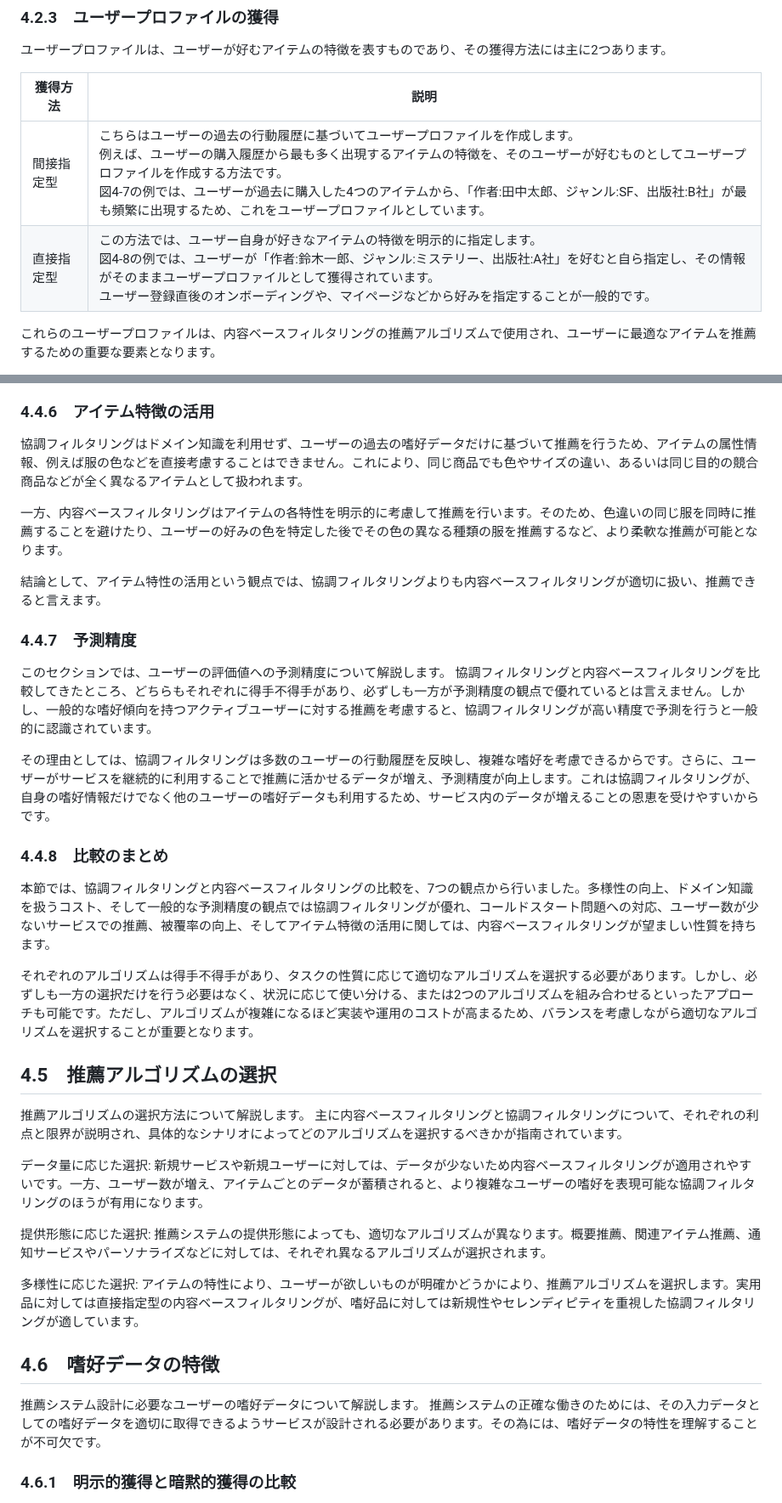
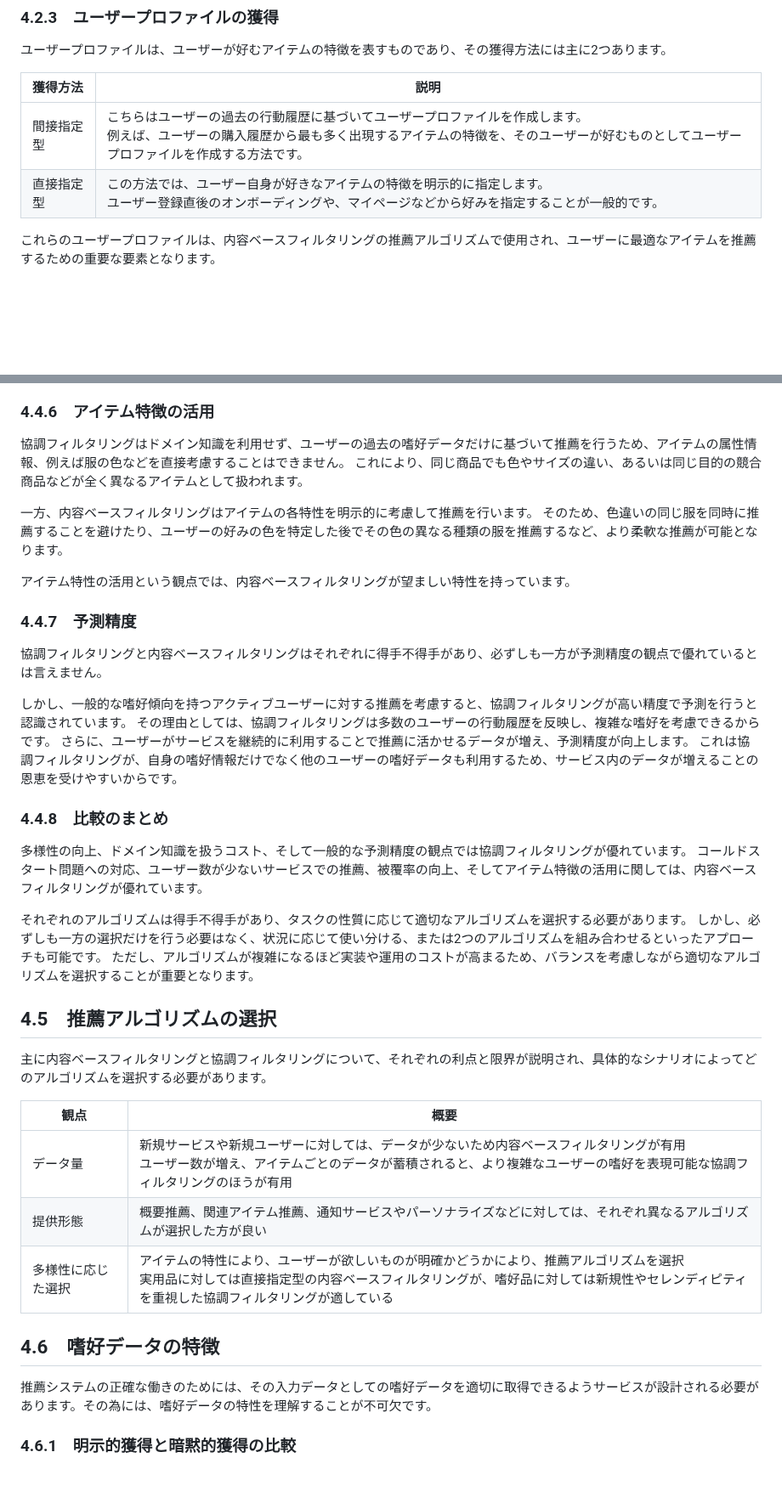
Before and after one commit to nishiokya/practical-recommender-systems-chapter-3, a Markdown page: Chapter4.md, 2 parts joined by grey strips. Shown at 85% size. GitHub-like rendering; blank space fills up the shorter version.

```diff
--- a/Chapter4.md
+++ b/Chapter4.md
@@ -94,8 +91,8 @@
 
 |獲得方法|説明|
 |---|---|
-|間接指定型|こちらはユーザーの過去の行動履歴に基づいてユーザープロファイルを作成します。<br>例えば、ユーザーの購入履歴から最も多く出現するアイテムの特徴を、そのユーザーが好むものとしてユーザープロファイルを作成する方法です。<br>図4-7の例では、ユーザーが過去に購入した4つのアイテムから、「作者:田中太郎、ジャンル:SF、出版社:B社」が最も頻繁に出現するため、これをユーザープロファイルとしています。|
-|直接指定型|この方法では、ユーザー自身が好きなアイテムの特徴を明示的に指定します。<br>図4-8の例では、ユーザーが「作者:鈴木一郎、ジャンル:ミステリー、出版社:A社」を好むと自ら指定し、その情報がそのままユーザープロファイルとして獲得されています。<br>ユーザー登録直後のオンボーディングや、マイページなどから好みを指定することが一般的です。|
+|間接指定型|こちらはユーザーの過去の行動履歴に基づいてユーザープロファイルを作成します。<br>例えば、ユーザーの購入履歴から最も多く出現するアイテムの特徴を、そのユーザーが好むものとしてユーザープロファイルを作成する方法です。|
+|直接指定型|この方法では、ユーザー自身が好きなアイテムの特徴を明示的に指定します。<br>ユーザー登録直後のオンボーディングや、マイページなどから好みを指定することが一般的です。|
 
 これらのユーザープロファイルは、内容ベースフィルタリングの推薦アルゴリズムで使用され、ユーザーに最適なアイテムを推薦するための重要な要素となります。
 
@@ -240,43 +255,47 @@
 
 ### 4.4.6　アイテム特徴の活用
 
-協調フィルタリングはドメイン知識を利用せず、ユーザーの過去の嗜好データだけに基づいて推薦を行うため、アイテムの属性情報、例えば服の色などを直接考慮することはできません。これにより、同じ商品でも色やサイズの違い、あるいは同じ目的の競合商品などが全く異なるアイテムとして扱われます。
+協調フィルタリングはドメイン知識を利用せず、ユーザーの過去の嗜好データだけに基づいて推薦を行うため、アイテムの属性情報、例えば服の色などを直接考慮することはできません。
+これにより、同じ商品でも色やサイズの違い、あるいは同じ目的の競合商品などが全く異なるアイテムとして扱われます。
 
-一方、内容ベースフィルタリングはアイテムの各特性を明示的に考慮して推薦を行います。そのため、色違いの同じ服を同時に推薦することを避けたり、ユーザーの好みの色を特定した後でその色の異なる種類の服を推薦するなど、より柔軟な推薦が可能となります。
+一方、内容ベースフィルタリングはアイテムの各特性を明示的に考慮して推薦を行います。
+そのため、色違いの同じ服を同時に推薦することを避けたり、ユーザーの好みの色を特定した後でその色の異なる種類の服を推薦するなど、より柔軟な推薦が可能となります。
 
-結論として、アイテム特性の活用という観点では、協調フィルタリングよりも内容ベースフィルタリングが適切に扱い、推薦できると言えます。
+アイテム特性の活用という観点では、内容ベースフィルタリングが望ましい特性を持っています。
 
 
 ### 4.4.7　予測精度
 
-このセクションでは、ユーザーの評価値への予測精度について解説します。
-協調フィルタリングと内容ベースフィルタリングを比較してきたところ、どちらもそれぞれに得手不得手があり、必ずしも一方が予測精度の観点で優れているとは言えません。しかし、一般的な嗜好傾向を持つアクティブユーザーに対する推薦を考慮すると、協調フィルタリングが高い精度で予測を行うと一般的に認識されています。
+協調フィルタリングと内容ベースフィルタリングはそれぞれに得手不得手があり、必ずしも一方が予測精度の観点で優れているとは言えません。
 
-その理由としては、協調フィルタリングは多数のユーザーの行動履歴を反映し、複雑な嗜好を考慮できるからです。さらに、ユーザーがサービスを継続的に利用することで推薦に活かせるデータが増え、予測精度が向上します。これは協調フィルタリングが、自身の嗜好情報だけでなく他のユーザーの嗜好データも利用するため、サービス内のデータが増えることの恩恵を受けやすいからです。
+しかし、一般的な嗜好傾向を持つアクティブユーザーに対する推薦を考慮すると、協調フィルタリングが高い精度で予測を行うと認識されています。
+その理由としては、協調フィルタリングは多数のユーザーの行動履歴を反映し、複雑な嗜好を考慮できるからです。
+さらに、ユーザーがサービスを継続的に利用することで推薦に活かせるデータが増え、予測精度が向上します。
+これは協調フィルタリングが、自身の嗜好情報だけでなく他のユーザーの嗜好データも利用するため、サービス内のデータが増えることの恩恵を受けやすいからです。
 
 
 ### 4.4.8　比較のまとめ
 
-本節では、協調フィルタリングと内容ベースフィルタリングの比較を、7つの観点から行いました。多様性の向上、ドメイン知識を扱うコスト、そして一般的な予測精度の観点では協調フィルタリングが優れ、コールドスタート問題への対応、ユーザー数が少ないサービスでの推薦、被覆率の向上、そしてアイテム特徴の活用に関しては、内容ベースフィルタリングが望ましい性質を持ちます。
+多様性の向上、ドメイン知識を扱うコスト、そして一般的な予測精度の観点では協調フィルタリングが優れています。
+コールドスタート問題への対応、ユーザー数が少ないサービスでの推薦、被覆率の向上、そしてアイテム特徴の活用に関しては、内容ベースフィルタリングが優れています。
 
-それぞれのアルゴリズムは得手不得手があり、タスクの性質に応じて適切なアルゴリズムを選択する必要があります。しかし、必ずしも一方の選択だけを行う必要はなく、状況に応じて使い分ける、または2つのアルゴリズムを組み合わせるといったアプローチも可能です。ただし、アルゴリズムが複雑になるほど実装や運用のコストが高まるため、バランスを考慮しながら適切なアルゴリズムを選択することが重要となります。
+それぞれのアルゴリズムは得手不得手があり、タスクの性質に応じて適切なアルゴリズムを選択する必要があります。
+しかし、必ずしも一方の選択だけを行う必要はなく、状況に応じて使い分ける、または2つのアルゴリズムを組み合わせるといったアプローチも可能です。
+ただし、アルゴリズムが複雑になるほど実装や運用のコストが高まるため、バランスを考慮しながら適切なアルゴリズムを選択することが重要となります。
+
 ## 4.5　推薦アルゴリズムの選択
 
-推薦アルゴリズムの選択方法について解説します。
-主に内容ベースフィルタリングと協調フィルタリングについて、それぞれの利点と限界が説明され、具体的なシナリオによってどのアルゴリズムを選択するべきかが指南されています。
+主に内容ベースフィルタリングと協調フィルタリングについて、それぞれの利点と限界が説明され、具体的なシナリオによってどのアルゴリズムを選択する必要があります。
 
-データ量に応じた選択:
-新規サービスや新規ユーザーに対しては、データが少ないため内容ベースフィルタリングが適用されやすいです。一方、ユーザー数が増え、アイテムごとのデータが蓄積されると、より複雑なユーザーの嗜好を表現可能な協調フィルタリングのほうが有用になります。
-
-提供形態に応じた選択:
-推薦システムの提供形態によっても、適切なアルゴリズムが異なります。概要推薦、関連アイテム推薦、通知サービスやパーソナライズなどに対しては、それぞれ異なるアルゴリズムが選択されます。
-
-多様性に応じた選択:
-アイテムの特性により、ユーザーが欲しいものが明確かどうかにより、推薦アルゴリズムを選択します。実用品に対しては直接指定型の内容ベースフィルタリングが、嗜好品に対しては新規性やセレンディピティを重視した協調フィルタリングが適しています。
+| 観点  | 概要  |
+|---|---|
+|データ量|新規サービスや新規ユーザーに対しては、データが少ないため内容ベースフィルタリングが有用<br>ユーザー数が増え、アイテムごとのデータが蓄積されると、より複雑なユーザーの嗜好を表現可能な協調フィルタリングのほうが有用|
+|提供形態|概要推薦、関連アイテム推薦、通知サービスやパーソナライズなどに対しては、それぞれ異なるアルゴリズムが選択した方が良い|
+|多様性に応じた選択|アイテムの特性により、ユーザーが欲しいものが明確かどうかにより、推薦アルゴリズムを選択<br>実用品に対しては直接指定型の内容ベースフィルタリングが、嗜好品に対しては新規性やセレンディピティを重視した協調フィルタリングが適している|
 
 
 ## 4.6　嗜好データの特徴
-推薦システム設計に必要なユーザーの嗜好データについて解説します。
+
 推薦システムの正確な働きのためには、その入力データとしての嗜好データを適切に取得できるようサービスが設計される必要があります。その為には、嗜好データの特性を理解することが不可欠です。
 
 
```
Also changed, not shown: other parts of Chapter4.md (+84 -43 lines).
